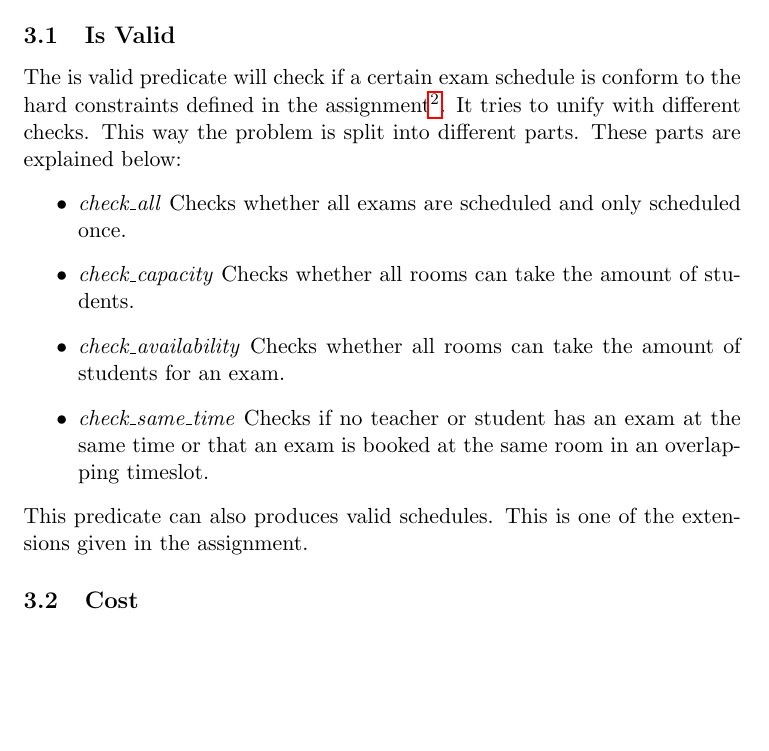
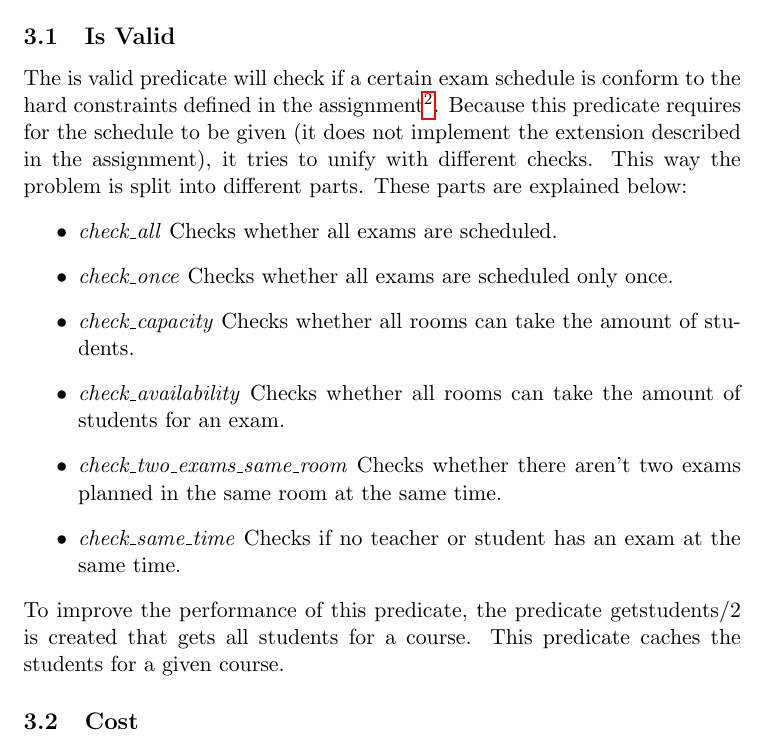
Before and after one commit to aropop/declarativeprogramming, a LaTeX document (report.tex): part of page 2 of 4, cut so that both start at the same text, the shorter picture padded with empty space. Compiled offline with pdfLaTeX.

Commit message:
Performance documented

```diff
--- a/report.tex
+++ b/report.tex
@@ -29,14 +29,16 @@ For this assignment 4 predicates were developed: is\_valid/1, cost/2, find\_opti
 In the prolog code the predicates are denoted using snake case (e.g. check\_all) and variables are denoted using camel case (e.g. TeacherExams). Also note that the specifics of the implementation (the overview of all algorithms is) are not discussed in this document. For this the code is documented such that implementation details become clear when reading the code.
 
 \subsection{Is Valid}
-The is valid predicate will check if a certain exam schedule is conform to the hard constraints defined in the assignment\footnote{\url{https://ai.vub.ac.be/node/1466}}. It tries to unify with different checks. This way the problem is split into different parts. These parts are explained below:
+The is valid predicate will check if a certain exam schedule is conform to the hard constraints defined in the assignment\footnote{\url{https://ai.vub.ac.be/node/1466}}. Because this predicate requires for the schedule to be given (it does not implement the extension described in the assignment), it tries to unify with different checks. This way the problem is split into different parts. These parts are explained below:
 \begin{itemize}
-	\item \emph{check\_all} Checks whether all exams are scheduled and only scheduled once.
+	\item \emph{check\_all} Checks whether all exams are scheduled.
+	\item \emph{check\_once}  Checks whether all exams are scheduled only once.
 	\item \emph{check\_capacity}  Checks whether all rooms can take the amount of students.
 	\item \emph{check\_availability}  Checks whether all rooms can take the amount of students for an exam.
-	\item \emph{check\_same\_time} Checks if no teacher or student has an exam at the same time or that an exam is booked at the same room in an overlapping timeslot.
+	\item \emph{check\_two\_exams\_same\_room}  Checks whether there aren't two exams planned in the same room at the same time.
+	\item \emph{check\_same\_time} Checks if no teacher or student has an exam at the same time.
 \end{itemize}
-This predicate can also produces valid schedules. This is one of the extensions given in the assignment.
+To improve the performance of this predicate, the predicate getstudents/2 is created that gets all students for a course. This predicate caches the students for a given course.
 
 \subsection{Cost}
 The cost predicate takes a certain schedule and returns its cost. It cannot generate certain schedules for a certain cost. It will fail when an invalid schedule is passed. The cost predicate has two main parts. The cost\_loop predicate will calculate all costs that can be calculated for each event individually. The cost\_no\_loop predicate will calculate the costs that cannot be calculated for each event individually. \\
```
Also changed, not shown: 3 other files.
